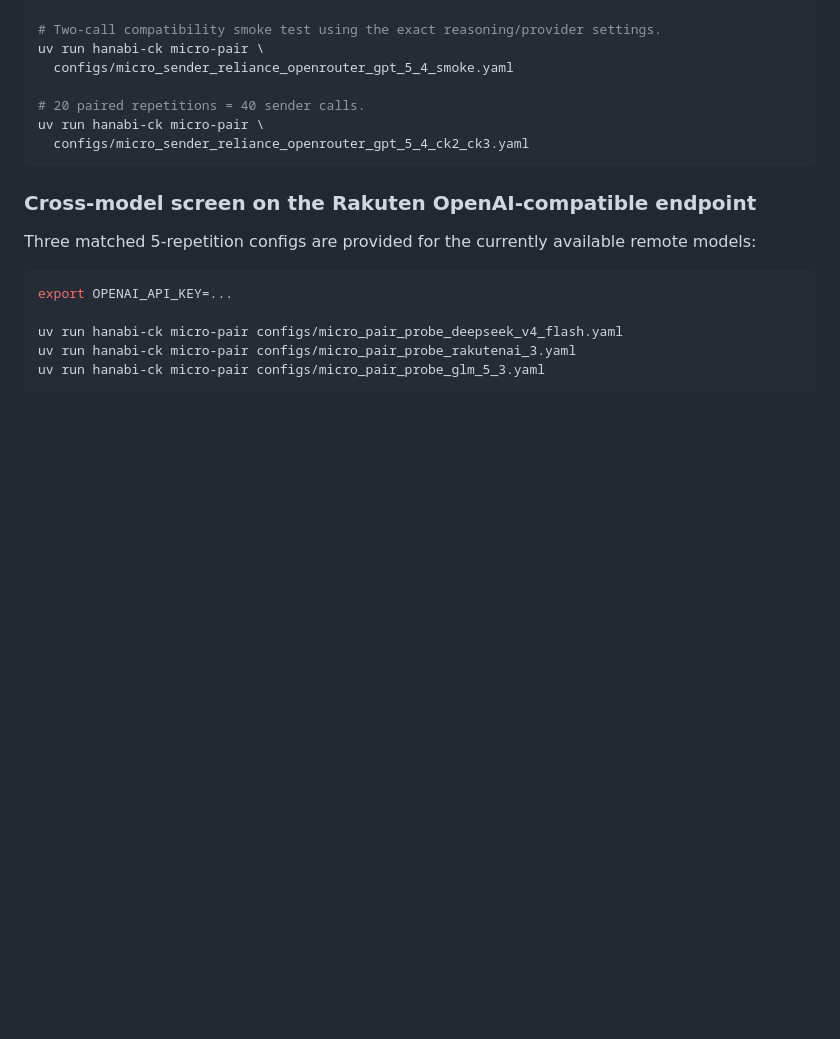
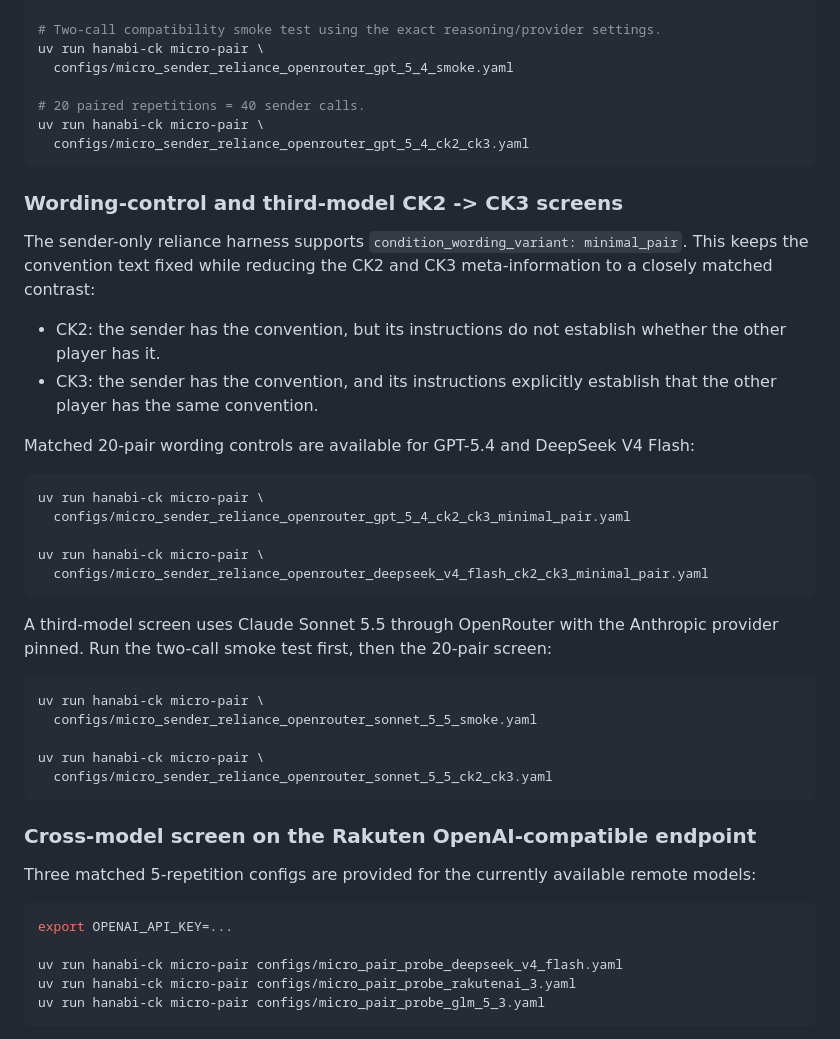
Before and after one commit to pabloloyola/hanabi-ck, a Markdown page: README.md, the part around the change. Rendered like a GitHub page; blank space fills up the shorter version.

Commit message:
Document CK wording controls and Sonnet screen

````diff
--- a/README.md
+++ b/README.md
@@ -264,6 +264,40 @@ uv run hanabi-ck micro-pair \
 ```
 
 
+### Wording-control and third-model CK2 -> CK3 screens
+
+The sender-only reliance harness supports `condition_wording_variant:
+minimal_pair`. This keeps the convention text fixed while reducing the CK2 and
+CK3 meta-information to a closely matched contrast:
+
+- CK2: the sender has the convention, but its instructions do not establish
+  whether the other player has it.
+- CK3: the sender has the convention, and its instructions explicitly establish
+  that the other player has the same convention.
+
+Matched 20-pair wording controls are available for GPT-5.4 and DeepSeek V4
+Flash:
+
+```bash
+uv run hanabi-ck micro-pair \
+  configs/micro_sender_reliance_openrouter_gpt_5_4_ck2_ck3_minimal_pair.yaml
+
+uv run hanabi-ck micro-pair \
+  configs/micro_sender_reliance_openrouter_deepseek_v4_flash_ck2_ck3_minimal_pair.yaml
+```
+
+A third-model screen uses Claude Sonnet 5.5 through OpenRouter with the
+Anthropic provider pinned. Run the two-call smoke test first, then the 20-pair
+screen:
+
+```bash
+uv run hanabi-ck micro-pair \
+  configs/micro_sender_reliance_openrouter_sonnet_5_5_smoke.yaml
+
+uv run hanabi-ck micro-pair \
+  configs/micro_sender_reliance_openrouter_sonnet_5_5_ck2_ck3.yaml
+```
+
 ### Cross-model screen on the Rakuten OpenAI-compatible endpoint
 
 Three matched 5-repetition configs are provided for the currently available
````
